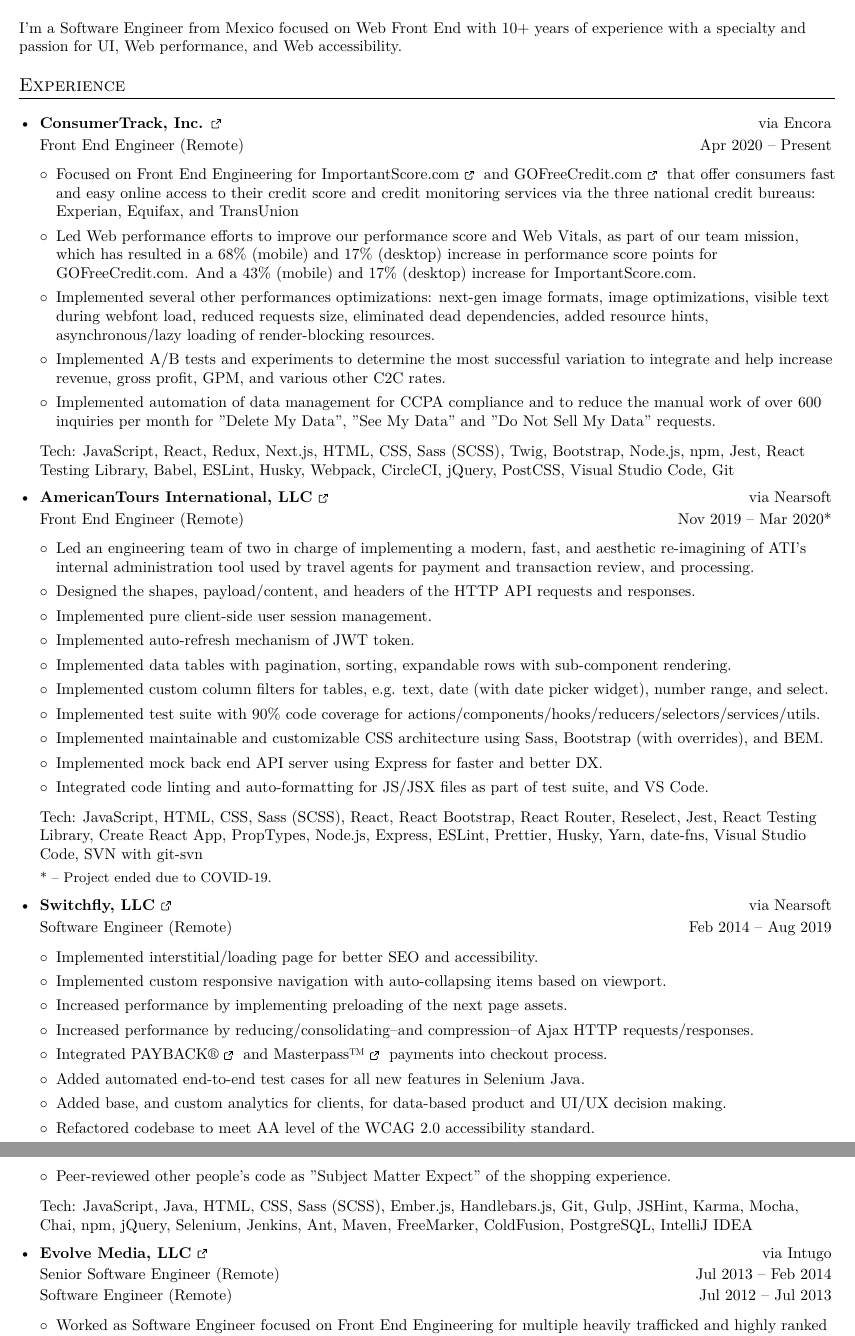
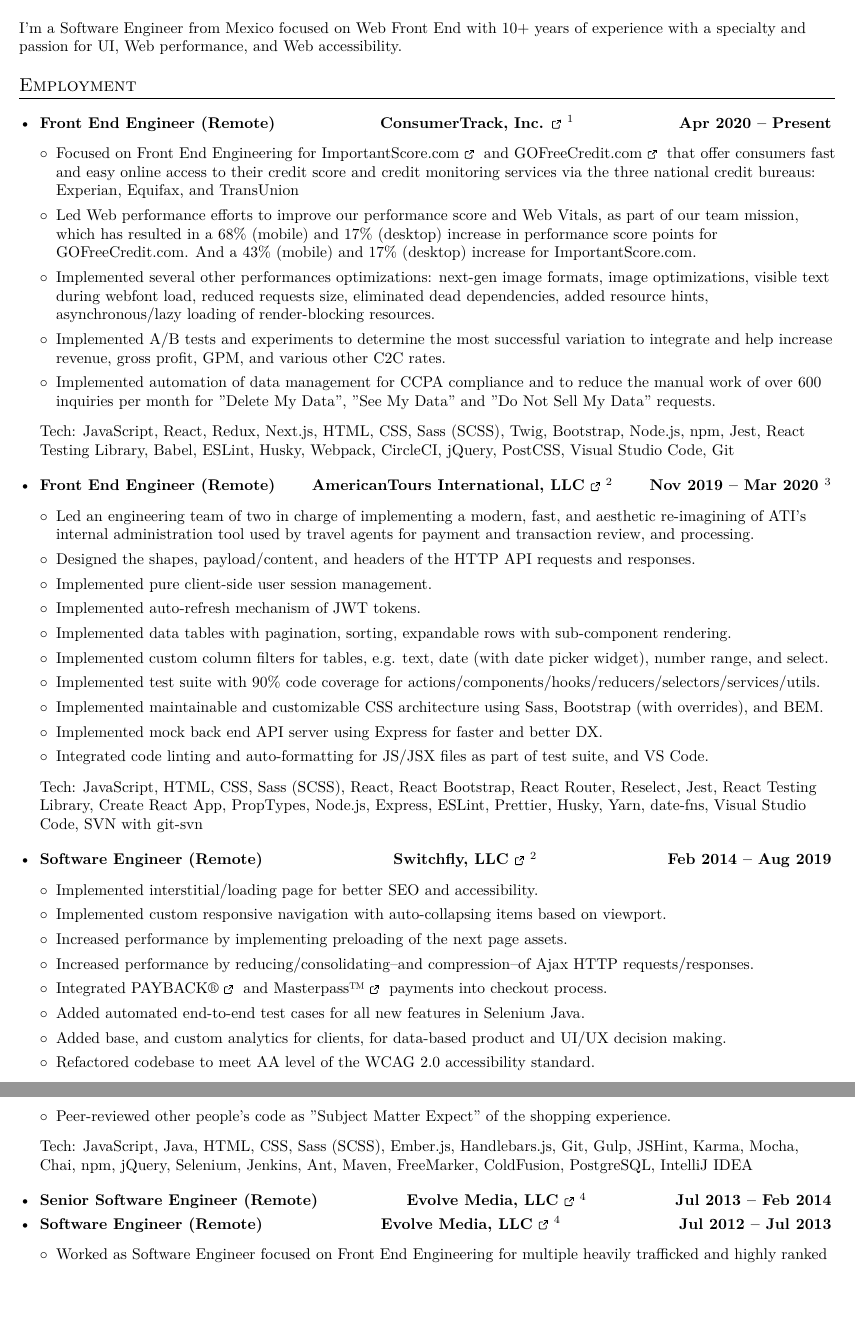
Before and after one commit to nivekhah/resume.tex, a LaTeX CV (resume.tex): two parts of pages 1 and 2 of 2, joined at a grey line, cut so that both start at the same text, the shorter picture padded with empty space. Compiled offline with XeLaTeX.

Commit message:
feat: Re-design into three columns with footnotes

```diff
--- a/resume.tex
+++ b/resume.tex
@@ -125,14 +132,13 @@
 
 
 % ==========================================================================
-% Experience
+% Employment
 % ==========================================================================
 
-\section{Experience}
+\section{Employment}
   \resumeSubHeadingListStart
     \resumeSubheading
-      {\href{https://www.consumertrack.com/}{ConsumerTrack, Inc. \externalLink}}{via \href{https://www.encora.com/}{Encora}}
-      {Front End Engineer (Remote)}{Apr 2020 – Present}
+      {Front End Engineer (Remote)}{\href{https://www.consumertrack.com/}{ConsumerTrack, Inc. \externalLink \footnote{via \href{https://www.encora.com/}{Encora}}}}{Apr 2020 – Present}
       \resumeItemListStart
         \resumeItem
           {Focused on Front End Engineering for \href{https://www.importantscore.com}{ImportantScore.com \externalLink} and \href{https://www.gofreecredit.com}{GOFreeCredit.com \externalLink} that offer consumers fast and easy online access to their credit score and credit monitoring services via the three national credit bureaus: Experian, Equifax, and TransUnion}
@@ -145,11 +151,10 @@
         \resumeItem
           {Implemented automation of data management for CCPA compliance and to reduce the manual work of over 600 inquiries per month for "Delete My Data", "See My Data" and "Do Not Sell My Data" requests.}
       \resumeItemListEnd
-      {\small Tech: JavaScript, React, Redux, Next.js, HTML, CSS, Sass (SCSS), Twig, Bootstrap, Node.js, npm, Jest, React Testing Library, Babel, ESLint, Husky, Webpack, CircleCI, jQuery, PostCSS, Visual Studio Code, Git}
+      {\small{Tech: JavaScript, React, Redux, Next.js, HTML, CSS, Sass (SCSS), Twig, Bootstrap, Node.js, npm, Jest, React Testing Library, Babel, ESLint, Husky, Webpack, CircleCI, jQuery, PostCSS, Visual Studio Code, Git}\vspace{5pt}}
 
     \resumeSubheading
-      {\href{https://americantours.com/}{AmericanTours International, LLC \externalLink}}{via \href{https://nearsoft.com}{Nearsoft}}
-      {Front End Engineer (Remote)}{Nov 2019 – Mar 2020*}
+      {Front End Engineer (Remote)}{\href{https://americantours.com/}{AmericanTours International, LLC \externalLink \footnote{via \href{https://nearsoft.com/}{Nearsoft}}}}{Nov 2019 – Mar 2020 \footnote{Project cut short due to COVID-19}}
       \resumeItemListStart
         \resumeItem
           {Led an engineering team of two in charge of implementing a modern, fast, and aesthetic re-imagining of ATI's internal administration tool used by travel agents for payment and transaction review, and processing.}
@@ -158,7 +163,7 @@
         \resumeItem
           {Implemented pure client-side user session management.}
         \resumeItem
-          {Implemented auto-refresh mechanism of JWT token.}
+          {Implemented auto-refresh mechanism of JWT tokens.}
         \resumeItem
           {Implemented data tables with pagination, sorting, expandable rows with sub-component rendering.}
         \resumeItem
@@ -172,13 +177,10 @@
         \resumeItem
           {Integrated code linting and auto-formatting for JS/JSX files as part of test suite, and VS Code.}
       \resumeItemListEnd
-      {\small Tech: JavaScript, HTML, CSS, Sass (SCSS), React, React Bootstrap, React Router, Reselect, Jest, React Testing Library, Create React App, PropTypes, Node.js, Express, ESLint, Prettier, Husky, Yarn, date-fns, Visual Studio Code, SVN with git-svn}
-
-      {\footnotesize * – Project ended due to COVID-19.}
+      {\small{Tech: JavaScript, HTML, CSS, Sass (SCSS), React, React Bootstrap, React Router, Reselect, Jest, React Testing Library, Create React App, PropTypes, Node.js, Express, ESLint, Prettier, Husky, Yarn, date-fns, Visual Studio Code, SVN with git-svn}\vspace{5pt}}
 
     \resumeSubheading
-      {\href{https://www.switchfly.com/}{Switchfly, LLC \externalLink}}{via \href{https://nearsoft.com}{Nearsoft}}
-      {Software Engineer (Remote)}{Feb 2014 – Aug 2019}
+      {Software Engineer (Remote)}{\href{https://www.switchfly.com/}{Switchfly, LLC \externalLink \footnotemark[2]}}{Feb 2014 – Aug 2019}
       \resumeItemListStart
         \resumeItem
           {Implemented interstitial/loading page for better SEO and accessibility.}
@@ -199,13 +201,13 @@
         \resumeItem
           {Peer-reviewed other people's code as "Subject Matter Expect" of the shopping experience.}
       \resumeItemListEnd
-      {\small Tech: JavaScript, Java, HTML, CSS, Sass (SCSS), Ember.js, Handlebars.js, Git, Gulp, JSHint, Karma, Mocha, Chai, npm, jQuery, Selenium, Jenkins, Ant, Maven, FreeMarker, ColdFusion, PostgreSQL, IntelliJ IDEA}
+      {\small{Tech: JavaScript, Java, HTML, CSS, Sass (SCSS), Ember.js, Handlebars.js, Git, Gulp, JSHint, Karma, Mocha, Chai, npm, jQuery, Selenium, Jenkins, Ant, Maven, FreeMarker, ColdFusion, PostgreSQL, IntelliJ IDEA}\vspace{5pt}}
 
     \resumeSubheading
-      {\href{https://evolvemediallc.com/}{Evolve Media, LLC \externalLink}}{via \href{https://intugo.co/}{Intugo}}
-      {Senior Software Engineer (Remote)}{Jul 2013 – Feb 2014}
-      \resumeSubSubheading
-        {Software Engineer (Remote)}{Jul 2012 – Jul 2013}
+      {Senior Software Engineer (Remote)}{\href{https://evolvemediallc.com/}{Evolve Media, LLC \externalLink \footnote{via \href{https://intugo.co/}{Intugo}}}}{Jul 2013 – Feb 2014}
+      {\vspace{-15pt}}
+    \resumeSubheading
+      {Software Engineer (Remote)}{\href{https://evolvemediallc.com/}{Evolve Media, LLC \externalLink \footnotemark[4]}}{Jul 2012 – Jul 2013}
         \resumeItemListStart
           \resumeItem
             {Worked as Software Engineer focused on Front End Engineering for multiple heavily trafficked and highly ranked websites targeting, among other things: women, fashion, sports, gaming and entertainment.}
```
Also changed, not shown: resume.tex (46 more changed lines).
